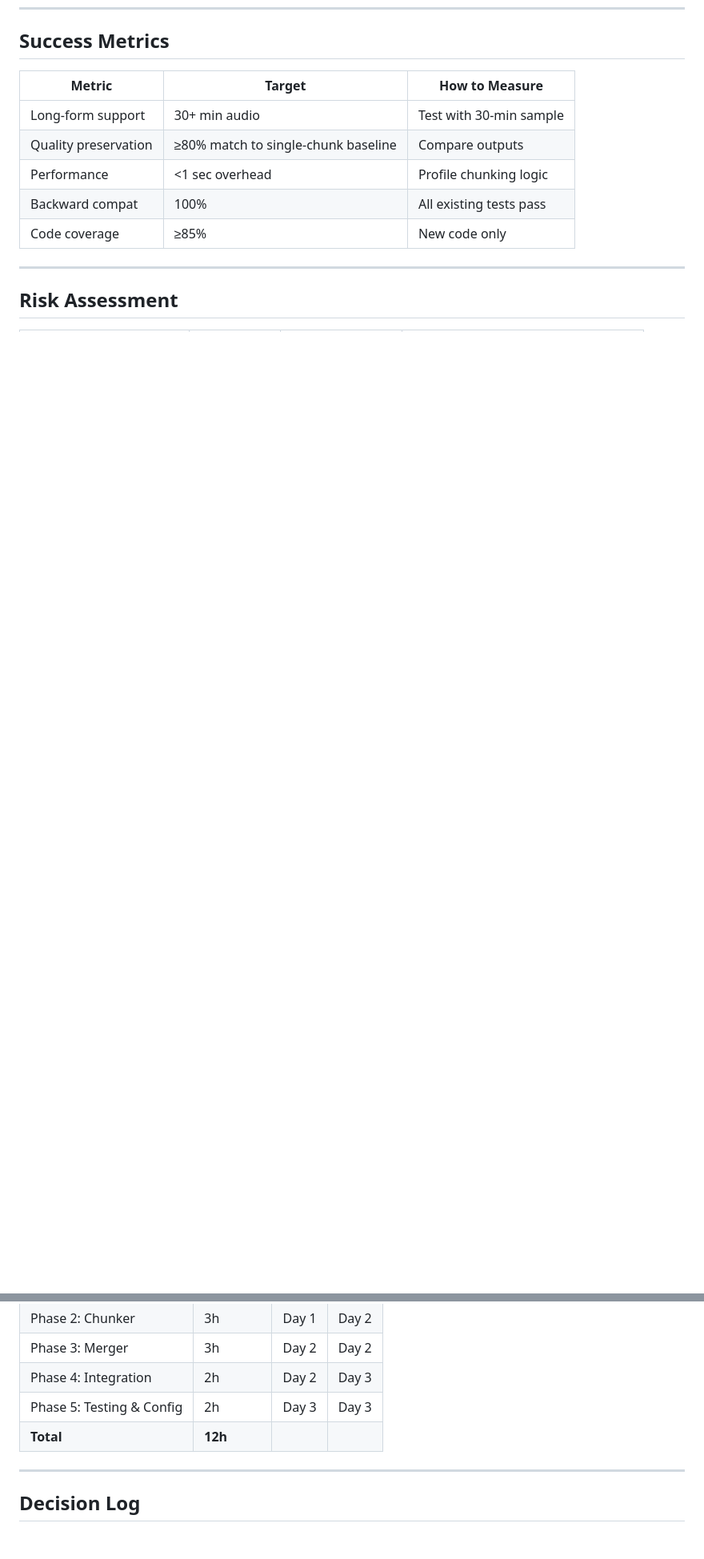
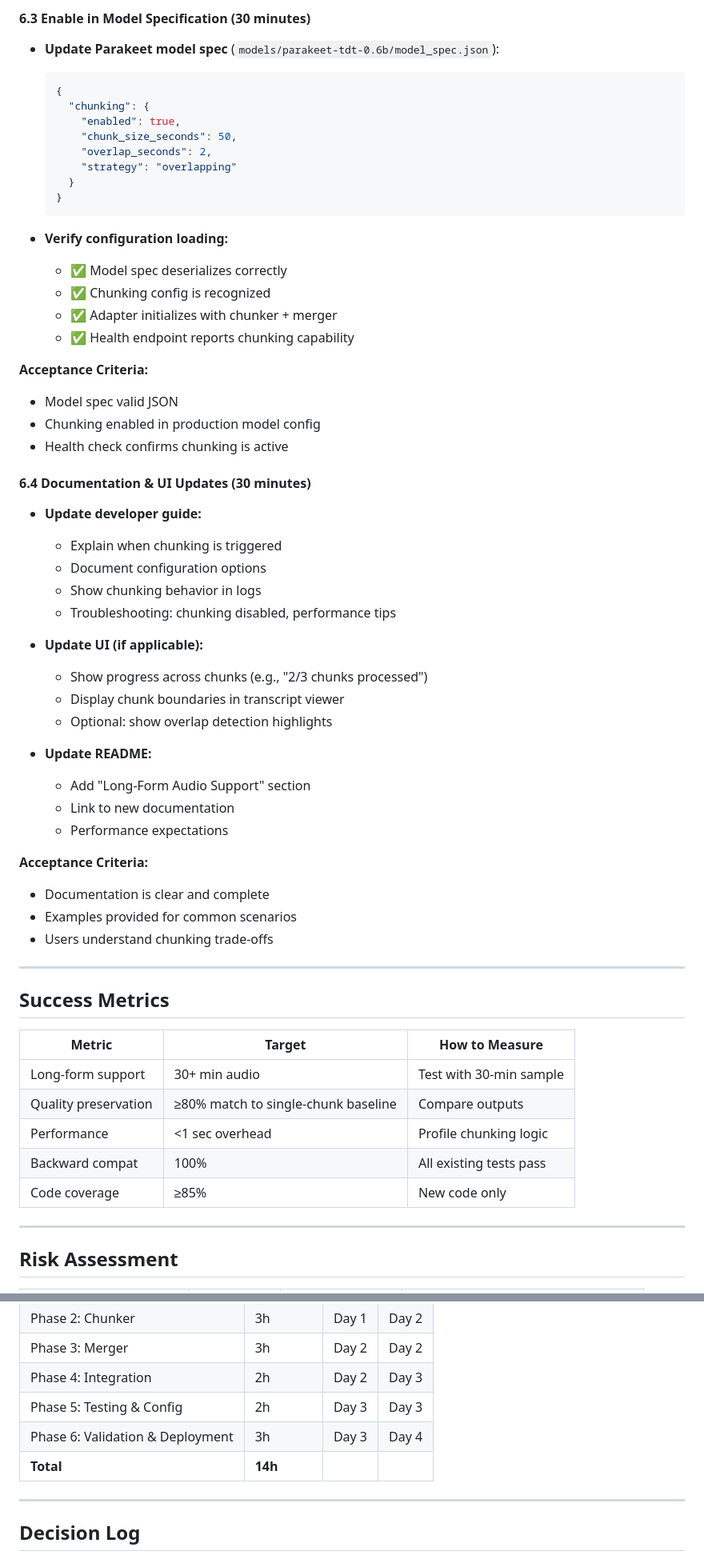
Before and after one commit to elbruno/nvidia-voiceagent-cs, a Markdown page: docs/plans/plan_260217_1630_audio_chunking.md, 2 parts joined by grey strips. Shown at 80% size. Drawn GitHub-style; blank space fills up the shorter version.

Commit message:
Add validation and deployment phase for audio chunking implementation

````diff
--- a/docs/plans/plan_260217_1630_audio_chunking.md
+++ b/docs/plans/plan_260217_1630_audio_chunking.md
@@ -296,3 +363,56 @@ else if (numFrames > maxFrames)
+#### 6.3 Enable in Model Specification (30 minutes)
+
+- **Update Parakeet model spec** (`models/parakeet-tdt-0.6b/model_spec.json`):
+
+  ```json
+  {
+    "chunking": {
+      "enabled": true,
+      "chunk_size_seconds": 50,
+      "overlap_seconds": 2,
+      "strategy": "overlapping"
+    }
+  }
+  ```
+
+- **Verify configuration loading:**
+  - ✅ Model spec deserializes correctly
+  - ✅ Chunking config is recognized
+  - ✅ Adapter initializes with chunker + merger
+  - ✅ Health endpoint reports chunking capability
+
+**Acceptance Criteria:**
+
+- Model spec valid JSON
+- Chunking enabled in production model config
+- Health check confirms chunking is active
+
+#### 6.4 Documentation & UI Updates (30 minutes)
+
+- **Update developer guide:**
+  - Explain when chunking is triggered
+  - Document configuration options
+  - Show chunking behavior in logs
+  - Troubleshooting: chunking disabled, performance tips
+
+- **Update UI (if applicable):**
+  - Show progress across chunks (e.g., "2/3 chunks processed")
+  - Display chunk boundaries in transcript viewer
+  - Optional: show overlap detection highlights
+
+- **Update README:**
+  - Add "Long-Form Audio Support" section
+  - Link to new documentation
+  - Performance expectations
+
+**Acceptance Criteria:**
+
+- Documentation is clear and complete
+- Examples provided for common scenarios
+- Users understand chunking trade-offs
+
+---
+
 ## Success Metrics
 
 | Metric | Target | How to Measure |
@@ -370,7 +490,8 @@ NvidiaVoiceAgent.Core.Tests/
 | Phase 3: Merger | 3h | Day 2 | Day 2 |
 | Phase 4: Integration | 2h | Day 2 | Day 3 |
 | Phase 5: Testing & Config | 2h | Day 3 | Day 3 |
-| **Total** | **12h** | | |
+| Phase 6: Validation & Deployment | 3h | Day 3 | Day 4 |
+| **Total** | **14h** | | |
 
 ---
 
````
Also changed, not shown: other parts of docs/plans/plan_260217_1630_audio_chunking.md (+67 -0 lines).
